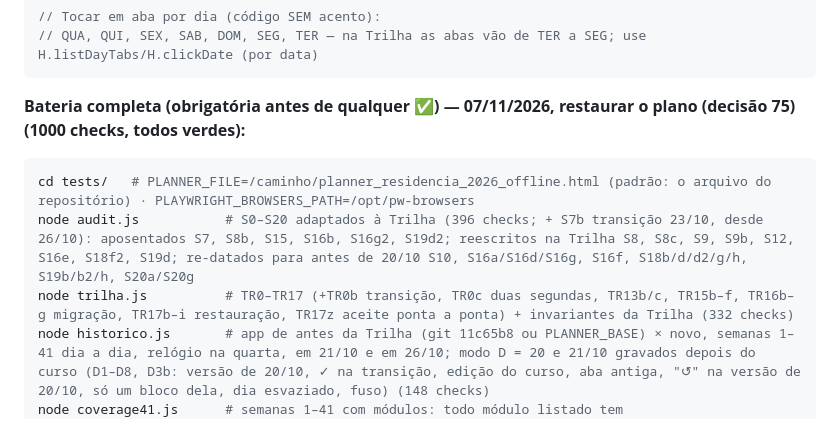
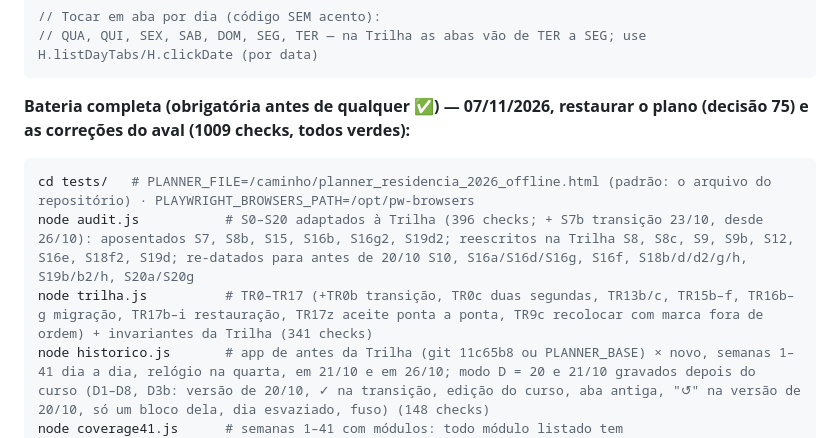
Before and after one commit to montargilmayle-lang/PLANNER-JULIA-1, a Markdown page: BRIEFING_CLAUDE_CODE.md, the part around the change. Drawn GitHub-style.

````diff
--- a/BRIEFING_CLAUDE_CODE.md
+++ b/BRIEFING_CLAUDE_CODE.md
@@ -460,11 +460,11 @@ await page.waitForTimeout(1200); // aguardar React renderizar
 // QUA, QUI, SEX, SAB, DOM, SEG, TER — na Trilha as abas vão de TER a SEG; use H.listDayTabs/H.clickDate (por data)
 ```
 
-**Bateria completa (obrigatória antes de qualquer ✅) — 07/11/2026, restaurar o plano (decisão 75) (1000 checks, todos verdes):**
+**Bateria completa (obrigatória antes de qualquer ✅) — 07/11/2026, restaurar o plano (decisão 75) e as correções do aval (1009 checks, todos verdes):**
 ```bash
 cd tests/   # PLANNER_FILE=/caminho/planner_residencia_2026_offline.html (padrão: o arquivo do repositório) · PLAYWRIGHT_BROWSERS_PATH=/opt/pw-browsers
 node audit.js           # S0–S20 adaptados à Trilha (396 checks; + S7b transição 23/10, desde 26/10): aposentados S7, S8b, S15, S16b, S16g2, S19d2; reescritos na Trilha S8, S8c, S9, S9b, S12, S16e, S18f2, S19d; re-datados para antes de 20/10 S10, S16a/S16d/S16g, S16f, S18b/d/d2/g/h, S19b/b2/h, S20a/S20g
-node trilha.js          # TR0–TR17 (+TR0b transição, TR0c duas segundas, TR13b/c, TR15b–f, TR16b–g migração, TR17b–i restauração, TR17z aceite ponta a ponta) + invariantes da Trilha (332 checks)
+node trilha.js          # TR0–TR17 (+TR0b transição, TR0c duas segundas, TR13b/c, TR15b–f, TR16b–g migração, TR17b–i restauração, TR17z aceite ponta a ponta, TR9c recolocar com marca fora de ordem) + invariantes da Trilha (341 checks)
 node historico.js       # app de antes da Trilha (git 11c65b8 ou PLANNER_BASE) × novo, semanas 1–41 dia a dia, relógio na quarta, em 21/10 e em 26/10; modo D = 20 e 21/10 gravados depois do curso (D1–D8, D3b: versão de 20/10, ✓ na transição, edição do curso, aba antiga, "↺" na versão de 20/10, só um bloco dela, dia esvaziado, fuso) (148 checks)
 node coverage41.js      # semanas 1–41 com módulos: todo módulo listado tem aula+questões+apostila (80 checks)
 node coverageTrilha.js  # transição sem módulo; prévia = congelado (T1 26/10, T2 03/11); todo módulo NOVO com as 4 etapas até 01/01; dia editado → aviso + "↺ Voltar ao padrão" (8 checks)
````
Also changed, not shown: RELATORIO_TRILHA_2026-10.md (+2 -2 lines), 1 other file.
